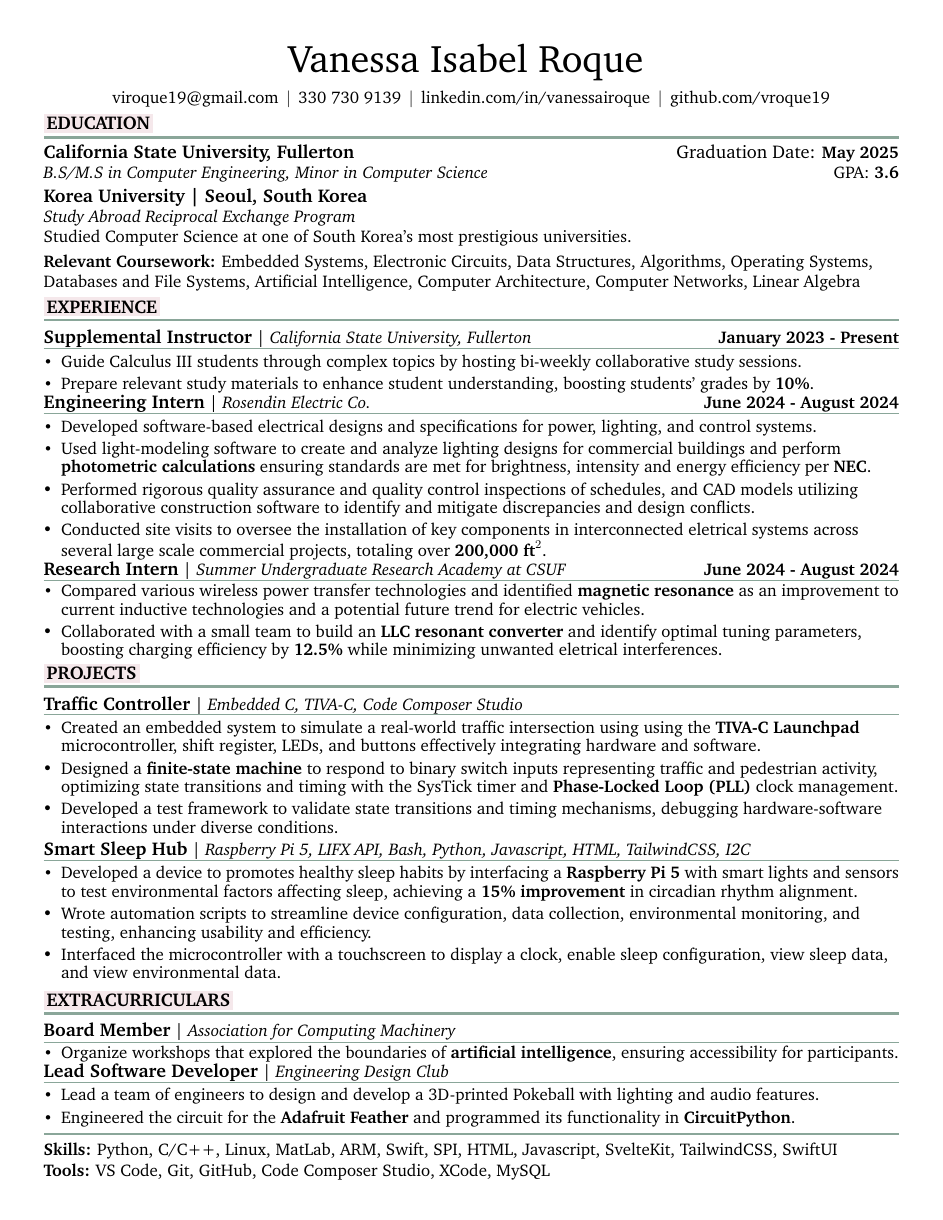
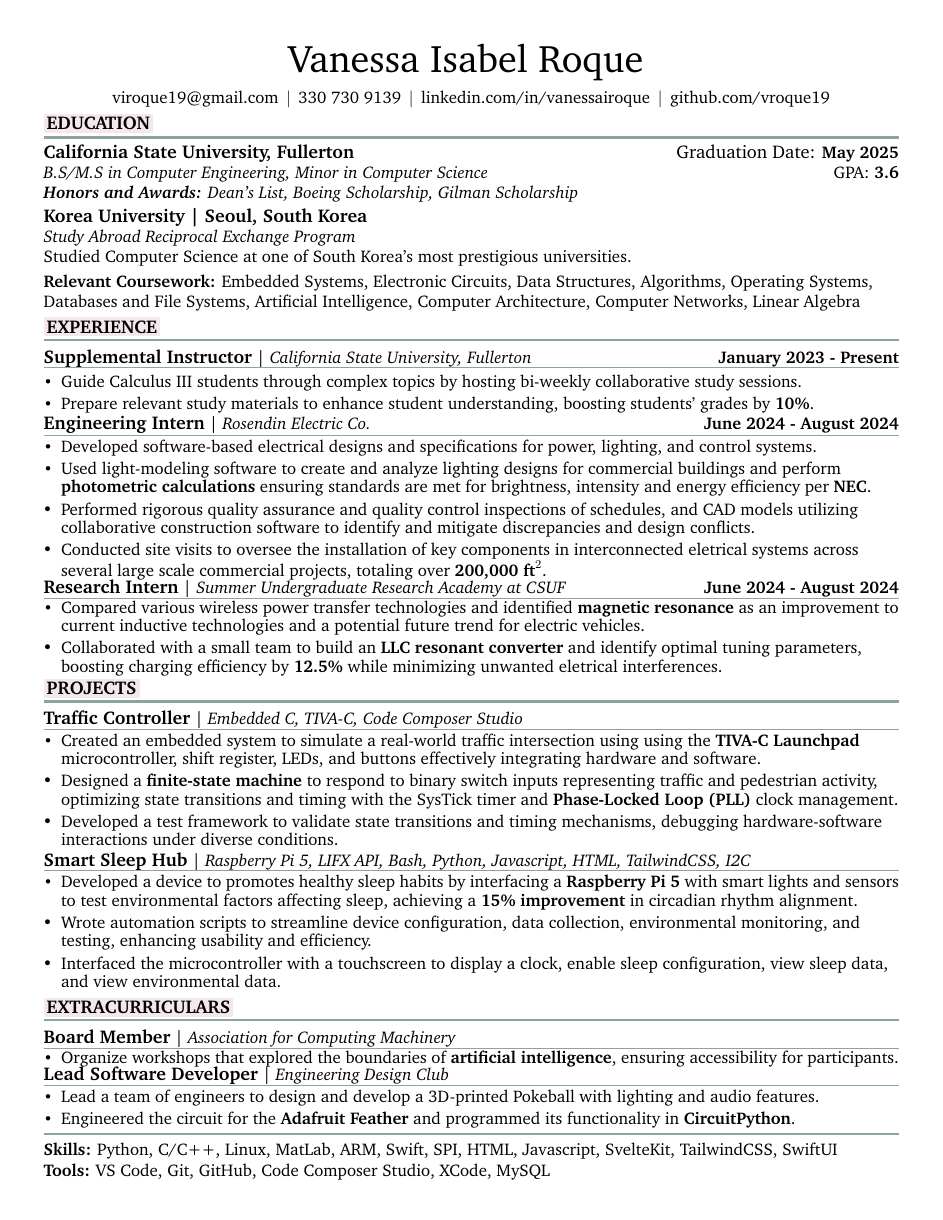
Before and after one commit to vroque19/resume-roque, a LaTeX CV (resume.tex): the whole page. Compiled offline with pdfLaTeX.

Commit message:
resume for codeium

```diff
--- a/resume.tex
+++ b/resume.tex
@@ -146,6 +146,8 @@ GPA:\textbf{#4}\\
 
 \newcommand{\tools}[1]{\textbf{Tools:} #1}
 
+\newcommand{\awards}[1]{\textit{\textbf{Honors and Awards:}} \textit{#1}}
+
 % Descriptors command
 \newcommand{\descript}[1]{%
 \color{primaryColor}%
@@ -237,6 +239,7 @@ GPA:\textbf{#4}\\
 \mysectionheading{education}
 
 \educationHeading{California State University, Fullerton}{B.S/M.S in Computer Engineering, Minor in Computer Science}{May 2025}{ 3.6}
+\awards{Dean's List, Boeing Scholarship, Gilman Scholarship}
 
 \vspace{1mm}
 \studyAbroad{Korea University | Seoul, South Korea}{Study Abroad Reciprocal Exchange Program}{}{Studied Computer Science at one of South Korea’s most prestigious universities.}
```
Also changed, not shown: resume.pdf, resume.tex (1 more changed lines).
